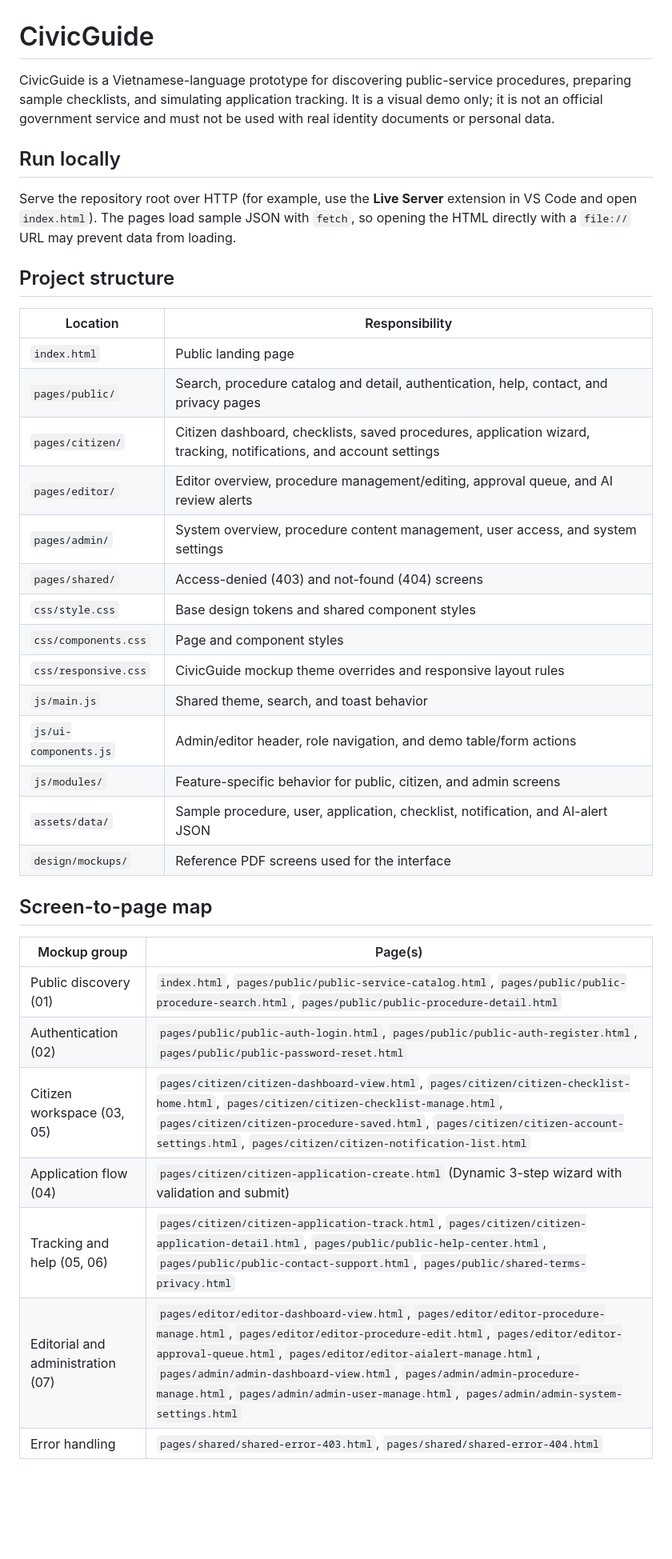
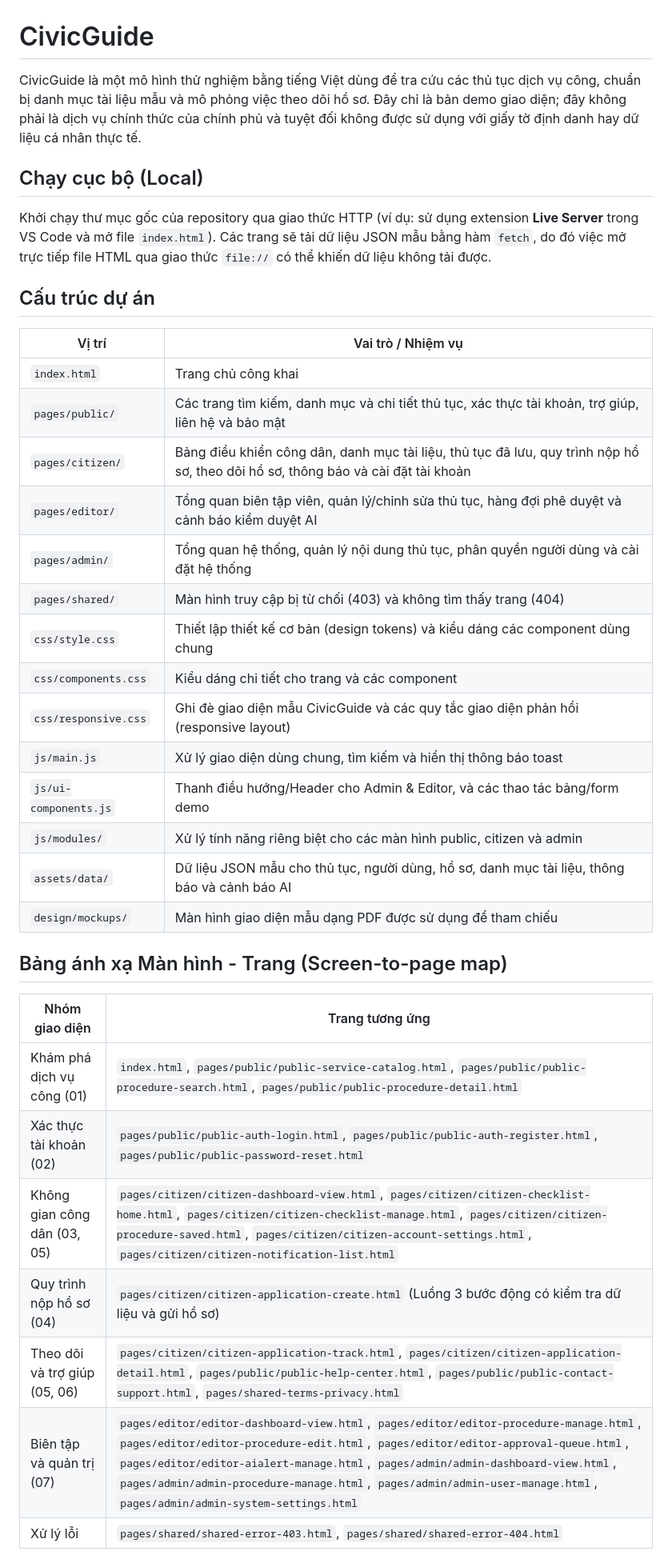
Before and after one commit to ptuong-it/CSE122-CivicGuide-Team14, a Markdown page: README.md, the part around one of its changes. Shown at 80% size. Rendered like a GitHub page; blank space fills up the shorter version.

Commit message:
docs: translate README to Vietnamese

```diff
--- a/README.md
+++ b/README.md
@@ -1,39 +1,39 @@
 # CivicGuide
 
-CivicGuide is a Vietnamese-language prototype for discovering public-service procedures, preparing sample checklists, and simulating application tracking. It is a visual demo only; it is not an official government service and must not be used with real identity documents or personal data.
+CivicGuide là một mô hình thử nghiệm bằng tiếng Việt dùng để tra cứu các thủ tục dịch vụ công, chuẩn bị danh mục tài liệu mẫu và mô phỏng việc theo dõi hồ sơ. Đây chỉ là bản demo giao diện; đây không phải là dịch vụ chính thức của chính phủ và tuyệt đối không được sử dụng với giấy tờ định danh hay dữ liệu cá nhân thực tế.
 
-## Run locally
+## Chạy cục bộ (Local)
 
-Serve the repository root over HTTP (for example, use the **Live Server** extension in VS Code and open `index.html`). The pages load sample JSON with `fetch`, so opening the HTML directly with a `file://` URL may prevent data from loading.
+Khởi chạy thư mục gốc của repository qua giao thức HTTP (ví dụ: sử dụng extension **Live Server** trong VS Code và mở file `index.html`). Các trang sẽ tải dữ liệu JSON mẫu bằng hàm `fetch`, do đó việc mở trực tiếp file HTML qua giao thức `file://` có thể khiến dữ liệu không tải được.
 
-## Project structure
+## Cấu trúc dự án
 
-| Location | Responsibility |
+| Vị trí | Vai trò / Nhiệm vụ |
 | --- | --- |
-| `index.html` | Public landing page |
-| `pages/public/` | Search, procedure catalog and detail, authentication, help, contact, and privacy pages |
-| `pages/citizen/` | Citizen dashboard, checklists, saved procedures, application wizard, tracking, notifications, and account settings |
-| `pages/editor/` | Editor overview, procedure management/editing, approval queue, and AI review alerts |
-| `pages/admin/` | System overview, procedure content management, user access, and system settings |
-| `pages/shared/` | Access-denied (403) and not-found (404) screens |
-| `css/style.css` | Base design tokens and shared component styles |
-| `css/components.css` | Page and component styles |
-| `css/responsive.css` | CivicGuide mockup theme overrides and responsive layout rules |
-| `js/main.js` | Shared theme, search, and toast behavior |
-| `js/ui-components.js` | Admin/editor header, role navigation, and demo table/form actions |
-| `js/modules/` | Feature-specific behavior for public, citizen, and admin screens |
-| `assets/data/` | Sample procedure, user, application, checklist, notification, and AI-alert JSON |
-| `design/mockups/` | Reference PDF screens used for the interface |
+| `index.html` | Trang chủ công khai |
+| `pages/public/` | Các trang tìm kiếm, danh mục và chi tiết thủ tục, xác thực tài khoản, trợ giúp, liên hệ và bảo mật |
+| `pages/citizen/` | Bảng điều khiển công dân, danh mục tài liệu, thủ tục đã lưu, quy trình nộp hồ sơ, theo dõi hồ sơ, thông báo và cài đặt tài khoản |
+| `pages/editor/` | Tổng quan biên tập viên, quản lý/chỉnh sửa thủ tục, hàng đợi phê duyệt và cảnh báo kiểm duyệt AI |
+| `pages/admin/` | Tổng quan hệ thống, quản lý nội dung thủ tục, phân quyền người dùng và cài đặt hệ thống |
+| `pages/shared/` | Màn hình truy cập bị từ chối (403) và không tìm thấy trang (404) |
+| `css/style.css` | Thiết lập thiết kế cơ bản (design tokens) và kiểu dáng các component dùng chung |
+| `css/components.css` | Kiểu dáng chi tiết cho trang và các component |
+| `css/responsive.css` | Ghi đè giao diện mẫu CivicGuide và các quy tắc giao diện phản hồi (responsive layout) |
+| `js/main.js` | Xử lý giao diện dùng chung, tìm kiếm và hiển thị thông báo toast |
+| `js/ui-components.js` | Thanh điều hướng/Header cho Admin & Editor, và các thao tác bảng/form demo |
+| `js/modules/` | Xử lý tính năng riêng biệt cho các màn hình public, citizen và admin |
+| `assets/data/` | Dữ liệu JSON mẫu cho thủ tục, người dùng, hồ sơ, danh mục tài liệu, thông báo và cảnh báo AI |
+| `design/mockups/` | Màn hình giao diện mẫu dạng PDF được sử dụng để tham chiếu |
 
-## Screen-to-page map
+## Bảng ánh xạ Màn hình - Trang (Screen-to-page map)
 
-| Mockup group | Page(s) |
+| Nhóm giao diện | Trang tương ứng |
 | --- | --- |
-| Public discovery (01) | `index.html`, `pages/public/public-service-catalog.html`, `pages/public/public-procedure-search.html`, `pages/public/public-procedure-detail.html` |
-| Authentication (02) | `pages/public/public-auth-login.html`, `pages/public/public-auth-register.html`, `pages/public/public-password-reset.html` |
-| Citizen workspace (03, 05) | `pages/citizen/citizen-dashboard-view.html`, `pages/citizen/citizen-checklist-home.html`, `pages/citizen/citizen-checklist-manage.html`, `pages/citizen/citizen-procedure-saved.html`, `pages/citizen/citizen-account-settings.html`, `pages/citizen/citizen-notification-list.html` |
-| Application flow (04) | `pages/citizen/citizen-application-create.html` (Dynamic 3-step wizard with validation and submit) |
-| Tracking and help (05, 06) | `pages/citizen/citizen-application-track.html`, `pages/citizen/citizen-application-detail.html`, `pages/public/public-help-center.html`, `pages/public/public-contact-support.html`, `pages/public/shared-terms-privacy.html` |
-| Editorial and administration (07) | `pages/editor/editor-dashboard-view.html`, `pages/editor/editor-procedure-manage.html`, `pages/editor/editor-procedure-edit.html`, `pages/editor/editor-approval-queue.html`, `pages/editor/editor-aialert-manage.html`, `pages/admin/admin-dashboard-view.html`, `pages/admin/admin-procedure-manage.html`, `pages/admin/admin-user-manage.html`, `pages/admin/admin-system-settings.html` |
-| Error handling | `pages/shared/shared-error-403.html`, `pages/shared/shared-error-404.html` |
+| Khám phá dịch vụ công (01) | `index.html`, `pages/public/public-service-catalog.html`, `pages/public/public-procedure-search.html`, `pages/public/public-procedure-detail.html` |
+| Xác thực tài khoản (02) | `pages/public/public-auth-login.html`, `pages/public/public-auth-register.html`, `pages/public/public-password-reset.html` |
+| Không gian công dân (03, 05) | `pages/citizen/citizen-dashboard-view.html`, `pages/citizen/citizen-checklist-home.html`, `pages/citizen/citizen-checklist-manage.html`, `pages/citizen/citizen-procedure-saved.html`, `pages/citizen/citizen-account-settings.html`, `pages/citizen/citizen-notification-list.html` |
+| Quy trình nộp hồ sơ (04) | `pages/citizen/citizen-application-create.html` (Luồng 3 bước động có kiểm tra dữ liệu và gửi hồ sơ) |
+| Theo dõi và trợ giúp (05, 06) | `pages/citizen/citizen-application-track.html`, `pages/citizen/citizen-application-detail.html`, `pages/public/public-help-center.html`, `pages/public/public-contact-support.html`, `pages/shared-terms-privacy.html` |
+| Biên tập và quản trị (07) | `pages/editor/editor-dashboard-view.html`, `pages/editor/editor-procedure-manage.html`, `pages/editor/editor-procedure-edit.html`, `pages/editor/editor-approval-queue.html`, `pages/editor/editor-aialert-manage.html`, `pages/admin/admin-dashboard-view.html`, `pages/admin/admin-procedure-manage.html`, `pages/admin/admin-user-manage.html`, `pages/admin/admin-system-settings.html` |
+| Xử lý lỗi | `pages/shared/shared-error-403.html`, `pages/shared/shared-error-404.html` |
 
```
Also changed, not shown: other parts of README.md (+1 -1 lines).
